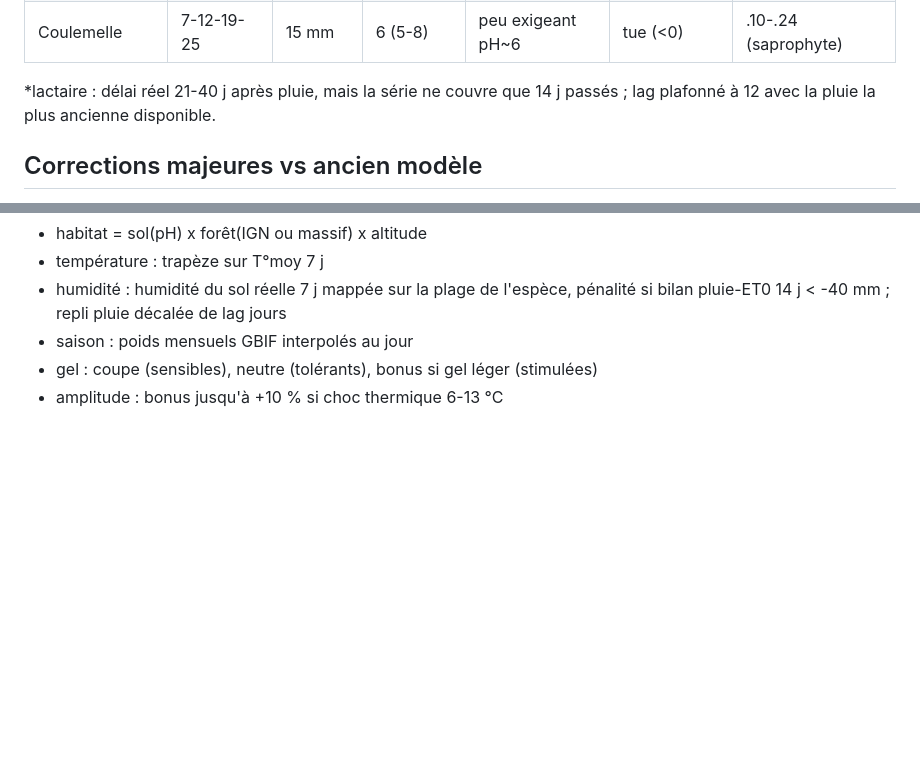
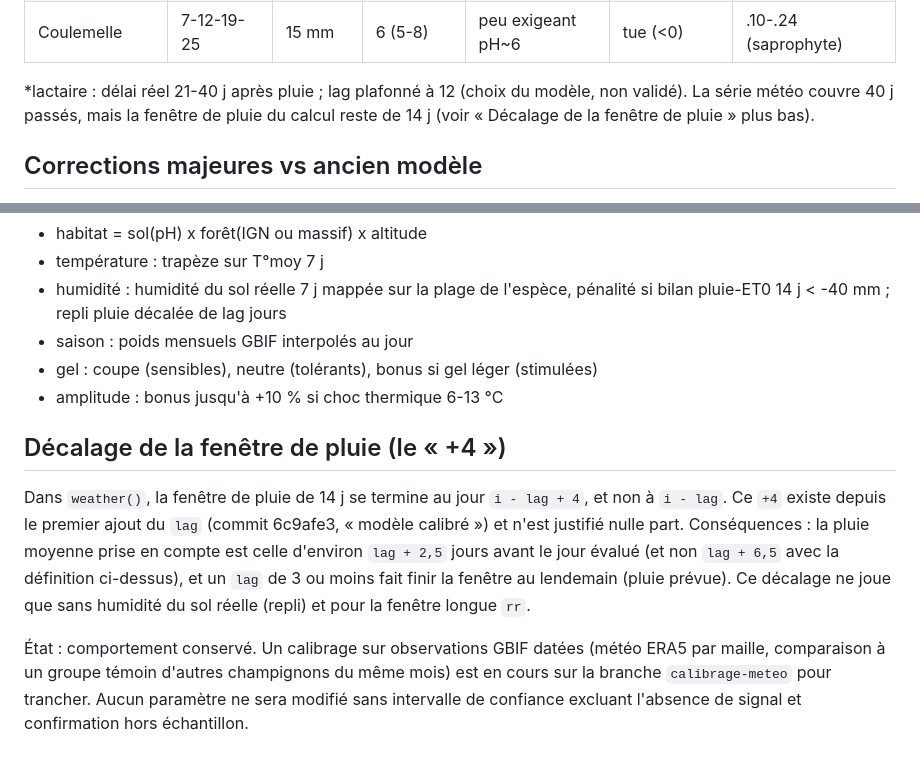
Before and after one commit to mehdizaim0-hub/Carte-Champignon, a Markdown page: research/synthese-modele.md, 2 parts joined by grey strips. GitHub-like rendering; blank space fills up the shorter version.

Commit message:
Notes du modèle : série météo de 40 j (note périmée corrigée) et section sur le décalage +4

```diff
--- a/research/synthese-modele.md
+++ b/research/synthese-modele.md
@@ -19,8 +19,9 @@ prudemment ici et marquées (~).
 | Chanterelle en tube | 0-4-11-16 | 30 mm | 11 (~7-15) | acide | léger = stimule | .16-.32 |
 | Coulemelle | 7-12-19-25 | 15 mm | 6 (5-8) | peu exigeant pH~6 | tue (<0) | .10-.24 (saprophyte) |
 
-*lactaire : délai réel 21-40 j après pluie, mais la série ne couvre que 14 j
-passés ; lag plafonné à 12 avec la pluie la plus ancienne disponible.
+*lactaire : délai réel 21-40 j après pluie ; lag plafonné à 12 (choix du modèle,
+non validé). La série météo couvre 40 j passés, mais la fenêtre de pluie du calcul
+reste de 14 j (voir « Décalage de la fenêtre de pluie » plus bas).
 
 ## Corrections majeures vs ancien modèle
 1. Lactaire délicieux était noté sol calcaire (c:1) -> la recherche dit
@@ -49,3 +50,18 @@ score = 100 x habitat^0.7 x (température x humidité)^0.9 x saison(GBIF) x gel
 - saison : poids mensuels GBIF interpolés au jour
 - gel : coupe (sensibles), neutre (tolérants), bonus si gel léger (stimulées)
 - amplitude : bonus jusqu'à +10 % si choc thermique 6-13 °C
+
+## Décalage de la fenêtre de pluie (le « +4 »)
+
+Dans `weather()`, la fenêtre de pluie de 14 j se termine au jour `i - lag + 4`, et non à
+`i - lag`. Ce `+4` existe depuis le premier ajout du `lag` (commit 6c9afe3, « modèle
+calibré ») et n'est justifié nulle part. Conséquences : la pluie moyenne prise en compte
+est celle d'environ `lag + 2,5` jours avant le jour évalué (et non `lag + 6,5` avec la
+définition ci-dessus), et un `lag` de 3 ou moins fait finir la fenêtre au lendemain
+(pluie prévue). Ce décalage ne joue que sans humidité du sol réelle (repli) et pour la
+fenêtre longue `rr`.
+
+État : comportement conservé. Un calibrage sur observations GBIF datées (météo ERA5 par
+maille, comparaison à un groupe témoin d'autres champignons du même mois) est en cours
+sur la branche `calibrage-meteo` pour trancher. Aucun paramètre ne sera modifié sans
+intervalle de confiance excluant l'absence de signal et confirmation hors échantillon.
```
